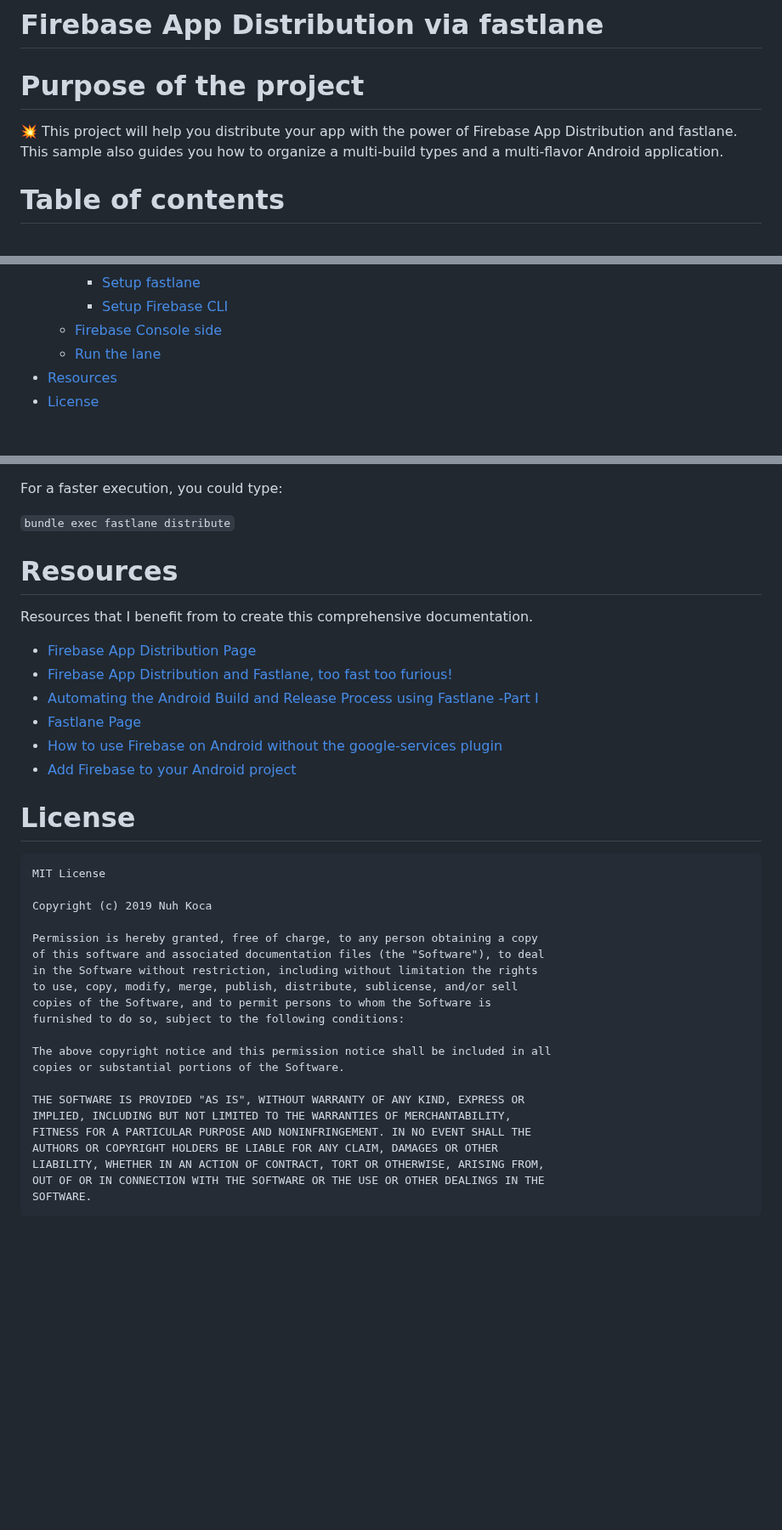
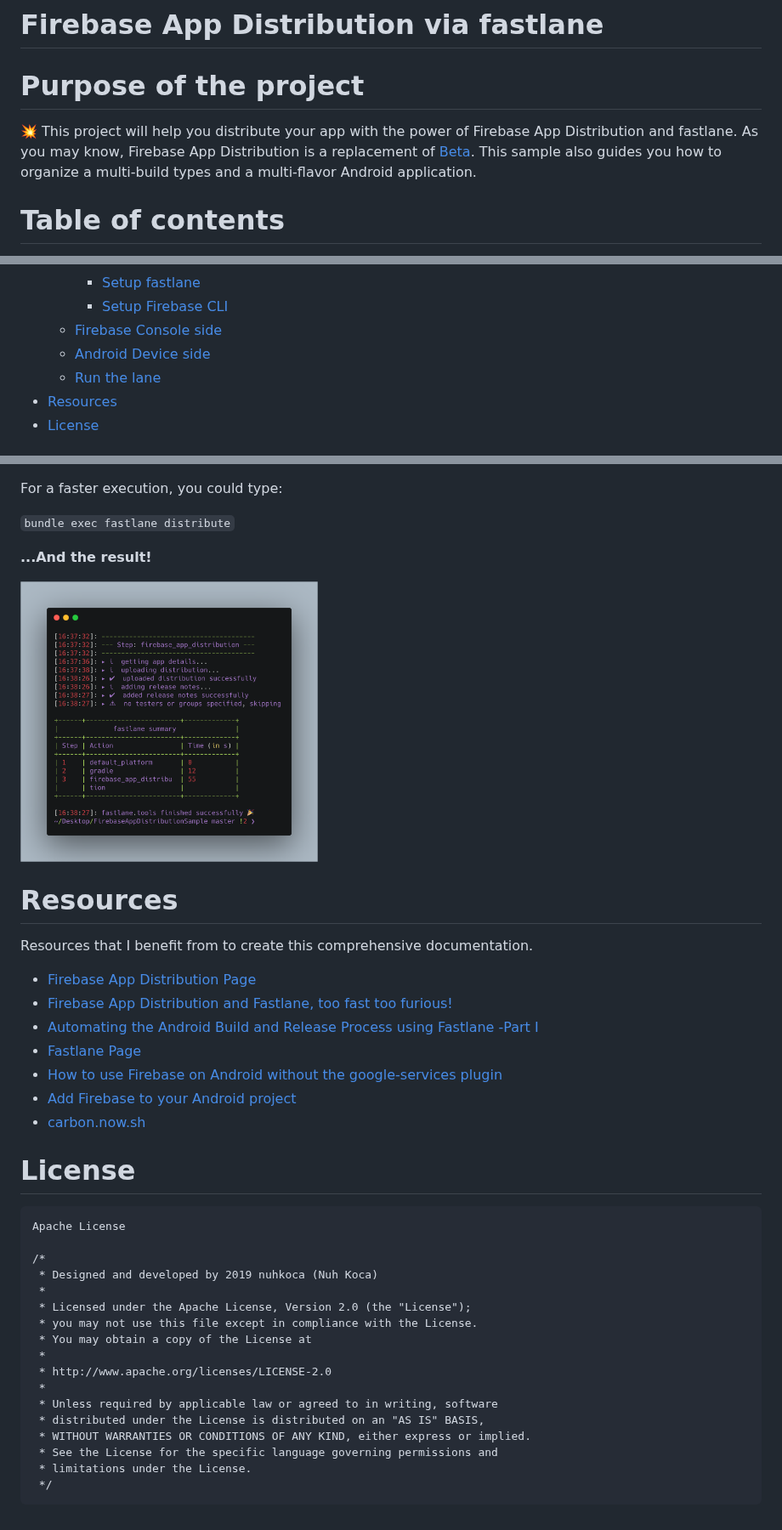
Before and after one commit to nuhkoca/kotlin-android-fastlane-firebase-app-distribution, a Markdown page: README.md, 3 parts joined by grey strips. Shown at 85% size. Drawn GitHub-style; pictures changed too: images/lane_output.png (added); blank space fills up the shorter version.

````diff
--- a/README.md
+++ b/README.md
@@ -3,7 +3,7 @@
 Purpose of the project
 ======================
 
-:boom: This project will help you distribute your app with the power of Firebase App Distribution and fastlane. This sample also guides you how to organize a multi-build types and a multi-flavor Android application.
+:boom: This project will help you distribute your app with the power of Firebase App Distribution and fastlane. As you may know, Firebase App Distribution is a replacement of [Beta](https://docs.fabric.io/android/beta/installation.html). This sample also guides you how to organize a multi-build types and a multi-flavor Android application.
 
 Table of contents
 =================
@@ -24,6 +24,7 @@ Table of contents
         * [Setup fastlane](#setup-fastlane)
         * [Setup Firebase CLI](#setup-firebase-cli)
       * [Firebase Console side](#firebase-console-side)
+      * [Android Device side](#android-device-side)
       * [Run the lane](#run-the-lane)
    * [Resources](#resources)
    * [License](#license)
@@ -297,6 +334,12 @@ Run the lane
 For a faster execution, you could type:
 
    `bundle exec fastlane distribute`
+
+   **...And the result!**
+
+   <p align="left">
+<img src="images/lane_output.png" width="350" />
+</p>
 
 Resources
 =========
@@ -309,32 +352,27 @@ Resources that I benefit from to create this comprehensive documentation.
 * [Fastlane Page](https://fastlane.tools/)
 * [How to use Firebase on Android without the google-services plugin](https://medium.com/@samstern_58566/how-to-use-firebase-on-android-without-the-google-services-plugin-93ecc7dc6c4)
 * [Add Firebase to your Android project](https://firebase.google.com/docs/android/setup)
-
-
+* [carbon.now.sh](https://carbon.now.sh/)
 
 License
 =======
 
 ```
-MIT License
+Apache License
 
-Copyright (c) 2019 Nuh Koca
-
-Permission is hereby granted, free of charge, to any person obtaining a copy
-of this software and associated documentation files (the "Software"), to deal
-in the Software without restriction, including without limitation the rights
-to use, copy, modify, merge, publish, distribute, sublicense, and/or sell
-copies of the Software, and to permit persons to whom the Software is
-furnished to do so, subject to the following conditions:
-
-The above copyright notice and this permission notice shall be included in all
-copies or substantial portions of the Software.
-
-THE SOFTWARE IS PROVIDED "AS IS", WITHOUT WARRANTY OF ANY KIND, EXPRESS OR
-IMPLIED, INCLUDING BUT NOT LIMITED TO THE WARRANTIES OF MERCHANTABILITY,
-FITNESS FOR A PARTICULAR PURPOSE AND NONINFRINGEMENT. IN NO EVENT SHALL THE
-AUTHORS OR COPYRIGHT HOLDERS BE LIABLE FOR ANY CLAIM, DAMAGES OR OTHER
-LIABILITY, WHETHER IN AN ACTION OF CONTRACT, TORT OR OTHERWISE, ARISING FROM,
-OUT OF OR IN CONNECTION WITH THE SOFTWARE OR THE USE OR OTHER DEALINGS IN THE
-SOFTWARE.
+/*
+ * Designed and developed by 2019 nuhkoca (Nuh Koca)
+ *
+ * Licensed under the Apache License, Version 2.0 (the "License");
+ * you may not use this file except in compliance with the License.
+ * You may obtain a copy of the License at
+ *
+ * http://www.apache.org/licenses/LICENSE-2.0
+ *
+ * Unless required by applicable law or agreed to in writing, software
+ * distributed under the License is distributed on an "AS IS" BASIS,
+ * WITHOUT WARRANTIES OR CONDITIONS OF ANY KIND, either express or implied.
+ * See the License for the specific language governing permissions and
+ * limitations under the License.
+ */
 ```
````
Also changed, not shown: other parts of README.md (+36 -0 lines), .github/pull_request_template.md (added, +11 -0 lines), images/app_tester.jpg (added), images/distribute_part1.png (added), images/distribute_part2.png (added), images/email.jpg (added), 2 other files.
